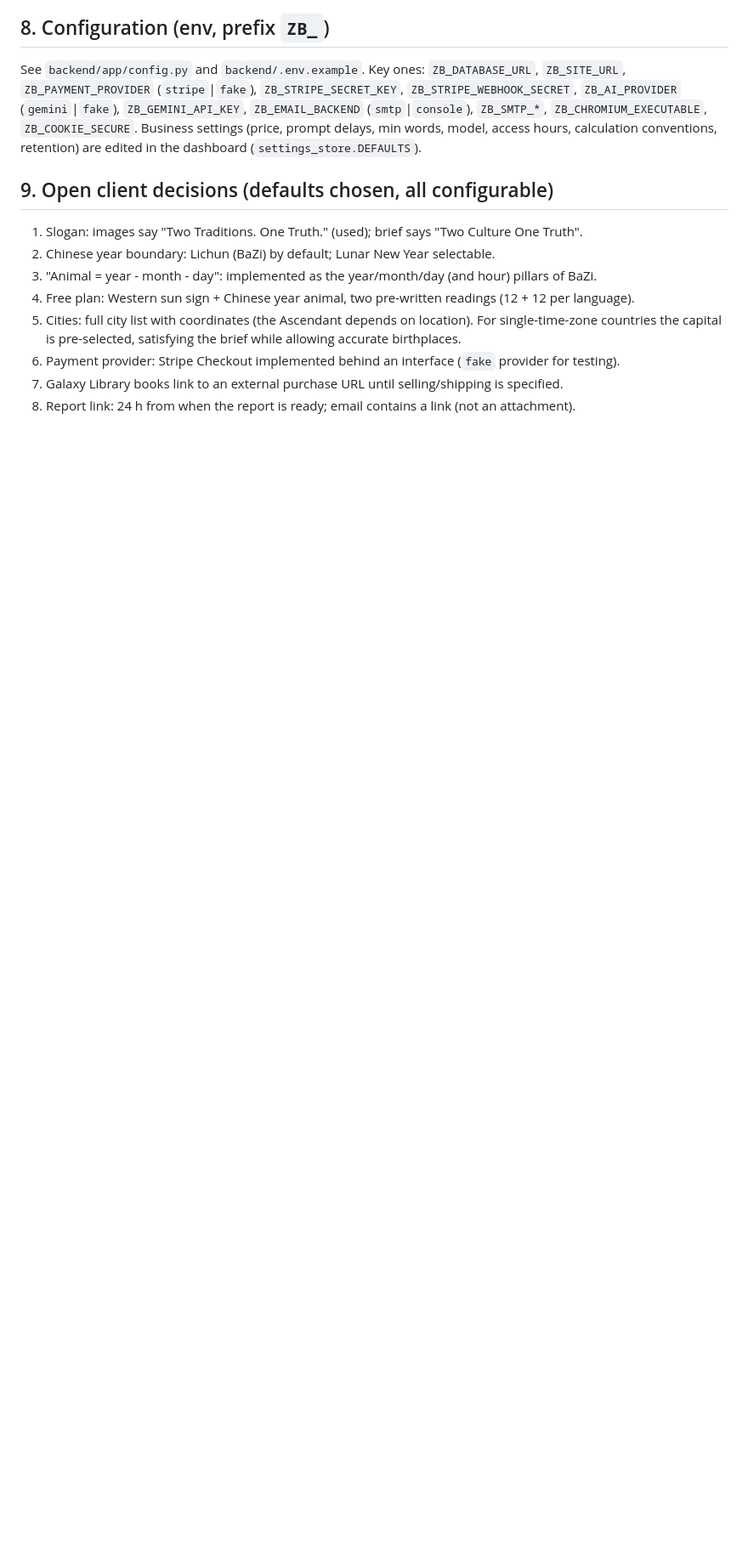
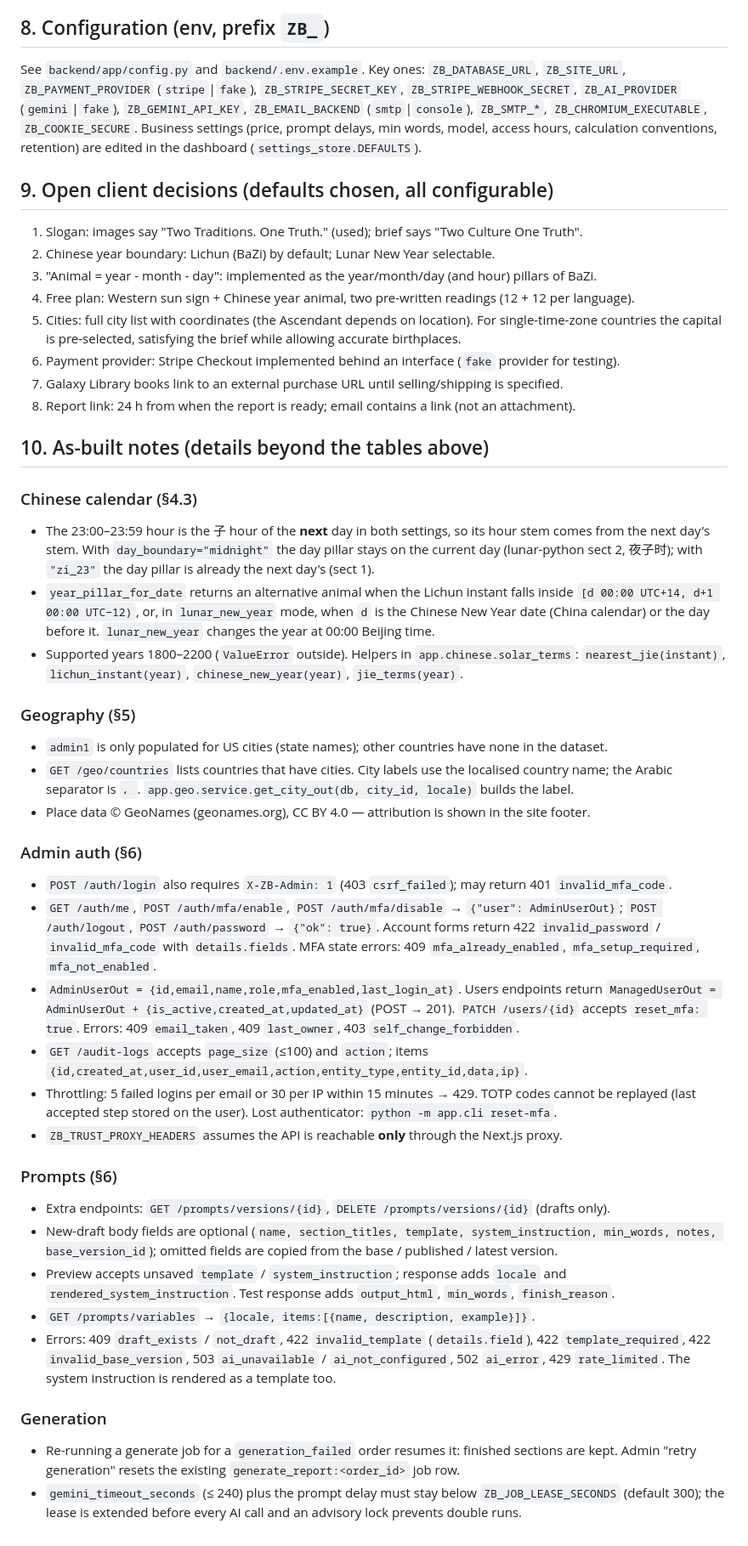
Before and after one commit to sarrdehdeveloper-debug/test, a Markdown page: docs/ARCHITECTURE.md, the part around the change. Shown at 85% size. GitHub-like rendering; blank space fills up the shorter version.

Commit message:
Document as-built API details in the architecture contract
Co-Authored-By: Claude Opus 5.5 <noreply@anthropic.com>
Claude-Session: https://claude.ai/code/session_01Y8rZJHubyUGqEbB2Yd4pt9

```diff
--- a/docs/ARCHITECTURE.md
+++ b/docs/ARCHITECTURE.md
@@ -281,3 +281,53 @@ access hours, calculation conventions, retention) are edited in the dashboard (`
 6. Payment provider: Stripe Checkout implemented behind an interface (`fake` provider for testing).
 7. Galaxy Library books link to an external purchase URL until selling/shipping is specified.
 8. Report link: 24 h from when the report is ready; email contains a link (not an attachment).
+
+## 10. As-built notes (details beyond the tables above)
+
+### Chinese calendar (§4.3)
+* The 23:00–23:59 hour is the 子 hour of the **next** day in both settings, so its hour stem comes from
+  the next day's stem. With `day_boundary="midnight"` the day pillar stays on the current day
+  (lunar-python sect 2, 夜子时); with `"zi_23"` the day pillar is already the next day's (sect 1).
+* `year_pillar_for_date` returns an alternative animal when the Lichun instant falls inside
+  `[d 00:00 UTC+14, d+1 00:00 UTC−12)`, or, in `lunar_new_year` mode, when `d` is the Chinese New Year
+  date (China calendar) or the day before it. `lunar_new_year` changes the year at 00:00 Beijing time.
+* Supported years 1800–2200 (`ValueError` outside). Helpers in `app.chinese.solar_terms`:
+  `nearest_jie(instant)`, `lichun_instant(year)`, `chinese_new_year(year)`, `jie_terms(year)`.
+
+### Geography (§5)
+* `admin1` is only populated for US cities (state names); other countries have none in the dataset.
+* `GET /geo/countries` lists countries that have cities. City labels use the localised country name;
+  the Arabic separator is `، `. `app.geo.service.get_city_out(db, city_id, locale)` builds the label.
+* Place data © GeoNames (geonames.org), CC BY 4.0 — attribution is shown in the site footer.
+
+### Admin auth (§6)
+* `POST /auth/login` also requires `X-ZB-Admin: 1` (403 `csrf_failed`); may return 401 `invalid_mfa_code`.
+* `GET /auth/me`, `POST /auth/mfa/enable`, `POST /auth/mfa/disable` → `{"user": AdminUserOut}`;
+  `POST /auth/logout`, `POST /auth/password` → `{"ok": true}`. Account forms return 422
+  `invalid_password` / `invalid_mfa_code` with `details.fields`. MFA state errors: 409
+  `mfa_already_enabled`, `mfa_setup_required`, `mfa_not_enabled`.
+* `AdminUserOut = {id,email,name,role,mfa_enabled,last_login_at}`. Users endpoints return
+  `ManagedUserOut = AdminUserOut + {is_active,created_at,updated_at}` (POST → 201). `PATCH /users/{id}`
+  accepts `reset_mfa: true`. Errors: 409 `email_taken`, 409 `last_owner`, 403 `self_change_forbidden`.
+* `GET /audit-logs` accepts `page_size` (≤100) and `action`; items
+  `{id,created_at,user_id,user_email,action,entity_type,entity_id,data,ip}`.
+* Throttling: 5 failed logins per email or 30 per IP within 15 minutes → 429. TOTP codes cannot be
+  replayed (last accepted step stored on the user). Lost authenticator: `python -m app.cli reset-mfa`.
+* `ZB_TRUST_PROXY_HEADERS` assumes the API is reachable **only** through the Next.js proxy.
+
+### Prompts (§6)
+* Extra endpoints: `GET /prompts/versions/{id}`, `DELETE /prompts/versions/{id}` (drafts only).
+* New-draft body fields are optional (`name, section_titles, template, system_instruction, min_words,
+  notes, base_version_id`); omitted fields are copied from the base / published / latest version.
+* Preview accepts unsaved `template` / `system_instruction`; response adds `locale` and
+  `rendered_system_instruction`. Test response adds `output_html`, `min_words`, `finish_reason`.
+* `GET /prompts/variables` → `{locale, items:[{name, description, example}]}`.
+* Errors: 409 `draft_exists` / `not_draft`, 422 `invalid_template` (`details.field`), 422
+  `template_required`, 422 `invalid_base_version`, 503 `ai_unavailable` / `ai_not_configured`,
+  502 `ai_error`, 429 `rate_limited`. The system instruction is rendered as a template too.
+
+### Generation
+* Re-running a generate job for a `generation_failed` order resumes it: finished sections are kept.
+  Admin "retry generation" resets the existing `generate_report:<order_id>` job row.
+* `gemini_timeout_seconds` (≤ 240) plus the prompt delay must stay below `ZB_JOB_LEASE_SECONDS`
+  (default 300); the lease is extended before every AI call and an advisory lock prevents double runs.
```
